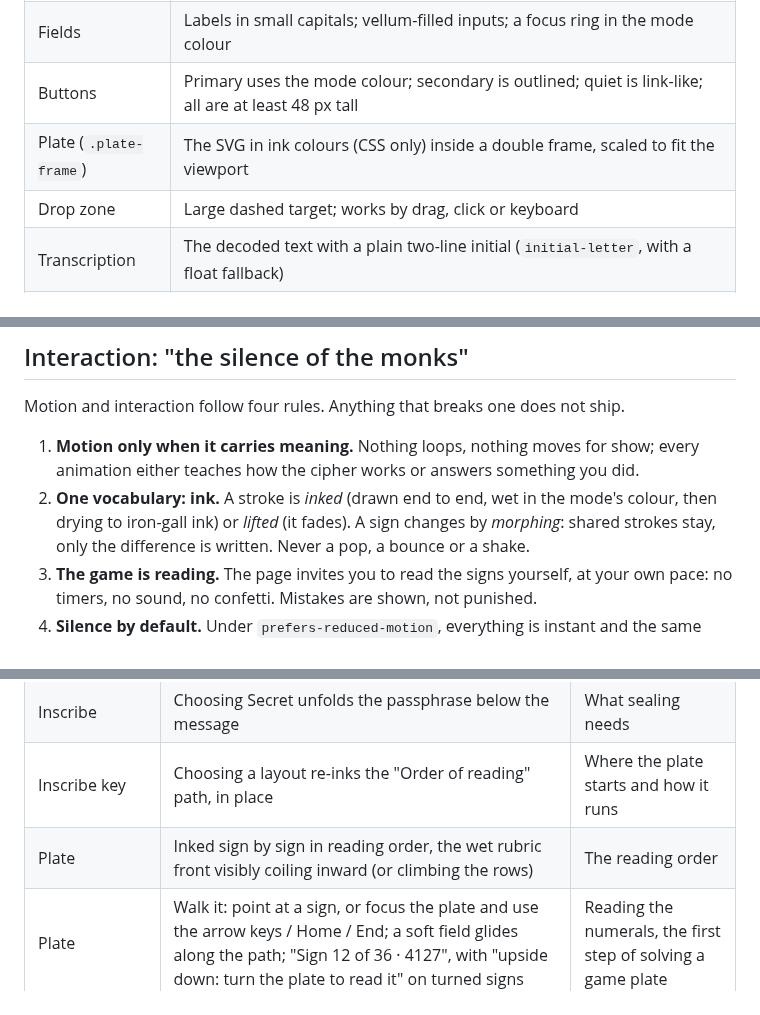
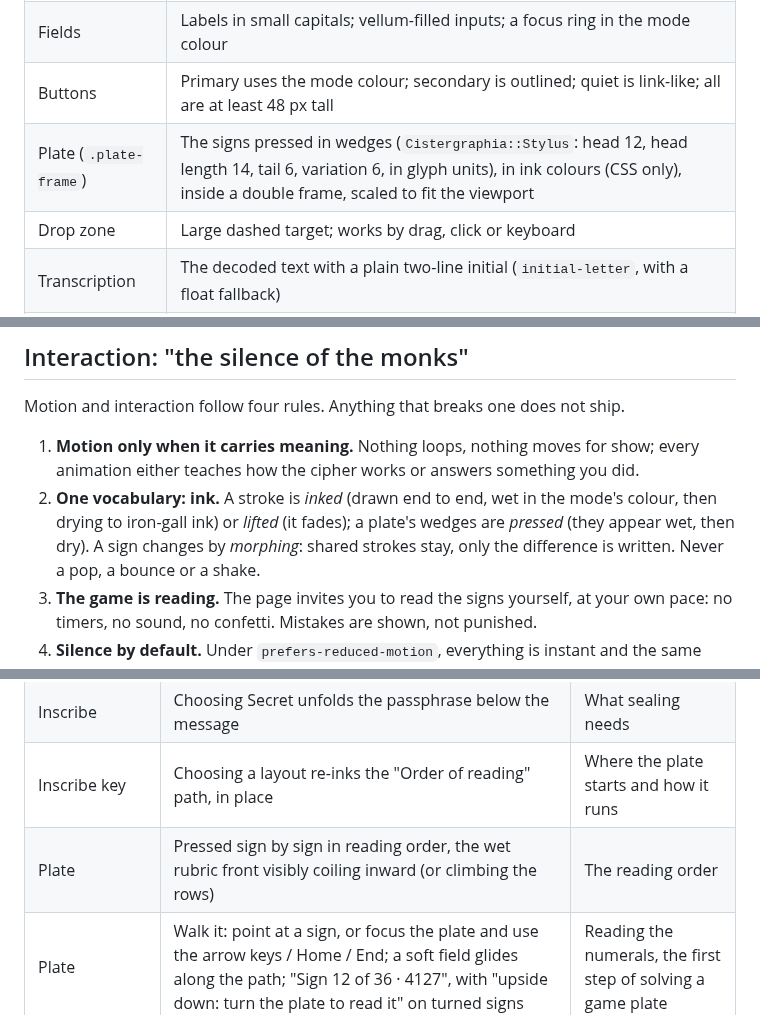
Before and after one commit to chussenot/cistergraphia, a Markdown page: docs/design.md, 3 parts joined by grey strips. GitHub-like rendering.

```diff
--- a/docs/design.md
+++ b/docs/design.md
@@ -62,7 +67,7 @@ and the passphrase.
 | Mode cards (`.mode`, About) | Native radios styled as two index cards; the first letter is a red or blue initial |
 | Fields | Labels in small capitals; vellum-filled inputs; a focus ring in the mode colour |
 | Buttons | Primary uses the mode colour; secondary is outlined; quiet is link-like; all are at least 48 px tall |
-| Plate (`.plate-frame`) | The SVG in ink colours (CSS only) inside a double frame, scaled to fit the viewport |
+| Plate (`.plate-frame`) | The signs pressed in wedges (`Cistergraphia::Stylus`: head 12, head length 14, tail 6, variation 6, in glyph units), in ink colours (CSS only), inside a double frame, scaled to fit the viewport |
 | Drop zone | Large dashed target; works by drag, click or keyboard |
 | Transcription | The decoded text with a plain two-line initial (`initial-letter`, with a float fallback) |
 | Toast | A polite live region, instead of `alert()` |
@@ -79,7 +84,8 @@ Motion and interaction follow four rules. Anything that breaks one does not ship
 1. **Motion only when it carries meaning.** Nothing loops, nothing moves for show; every
    animation either teaches how the cipher works or answers something you did.
 2. **One vocabulary: ink.** A stroke is *inked* (drawn end to end, wet in the mode's colour,
-   then drying to iron-gall ink) or *lifted* (it fades). A sign changes by *morphing*:
+   then drying to iron-gall ink) or *lifted* (it fades); a plate's wedges are *pressed*
+   (they appear wet, then dry). A sign changes by *morphing*:
    shared strokes stay, only the difference is written. Never a pop, a bounce or a shake.
 3. **The game is reading.** The page invites you to read the signs yourself, at your own
    pace: no timers, no sound, no confetti. Mistakes are shown, not punished.
@@ -112,7 +118,7 @@ a corner first dries any wet ink: the only red left is what you should look at.
 | How to read a sign | The four corners are dials (click, or arrow keys up/down); only the changed strokes are rewritten; hovering a corner lights its strokes; some years name themselves (1098, 1115, 1153, this year) | How the places combine |
 | Inscribe | Choosing Secret unfolds the passphrase below the message | What sealing needs |
 | Inscribe key | Choosing a layout re-inks the "Order of reading" path, in place | Where the plate starts and how it runs |
-| Plate | Inked sign by sign in reading order, the wet rubric front visibly coiling inward (or climbing the rows) | The reading order |
+| Plate | Pressed sign by sign in reading order, the wet rubric front visibly coiling inward (or climbing the rows) | The reading order |
 | Plate | Walk it: point at a sign, or focus the plate and use the arrow keys / Home / End; a soft field glides along the path; "Sign 12 of 36 · 4127", with "upside down: turn the plate to read it" on turned signs | Reading the numerals, the first step of solving a game plate |
 | Plate (Rongorongo) | **Turn the plate**: the plate rotates half round, as the readers of Rapa Nui turned their tablets; the turned rows now read upright, and walking follows | Why every other row is upside down |
 | Transcription | The decoded message appears letter by letter after its initial | The payoff of decoding |
```
Also changed, not shown: other parts of docs/design.md (+11 -5 lines), README.md (+3 -3 lines), docs/security-study.md (+3 -1 lines), docs/social-preview.png, docs/web-ui-dark.png, docs/web-ui-ink.png, docs/web-ui-plate.png, docs/web-ui-rongorongo.png, public/og.png, 9 other files.
